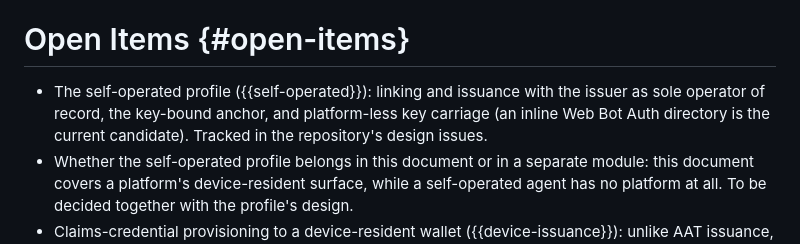
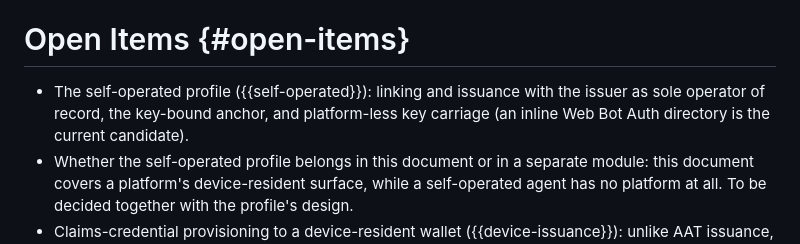
Before and after one commit to agentic-protocols/agentic-attestation-protocol, a Markdown page: draft-aap-local-agent.md, the part around the change. Drawn GitHub-style.

Commit message:
Update draft-aap-local-agent.md
Co-authored-by: drapeau-stripe <47725591+drapeau-stripe@users.noreply.github.com>

```diff
--- a/draft-aap-local-agent.md
+++ b/draft-aap-local-agent.md
@@ -227,7 +227,7 @@ This document registers nothing. The `OAuth-Client-Attestation` header is regist
 
 # Open Items {#open-items}
 
-- The self-operated profile ({{self-operated}}): linking and issuance with the issuer as sole operator of record, the key-bound anchor, and platform-less key carriage (an inline Web Bot Auth directory is the current candidate). Tracked in the repository's design issues.
+- The self-operated profile ({{self-operated}}): linking and issuance with the issuer as sole operator of record, the key-bound anchor, and platform-less key carriage (an inline Web Bot Auth directory is the current candidate).
 - Whether the self-operated profile belongs in this document or in a separate module: this document covers a platform's device-resident surface, while a self-operated agent has no platform at all. To be decided together with the profile's design.
 - Claims-credential provisioning to a device-resident wallet ({{device-issuance}}): unlike AAT issuance, credential provisioning is not blind, so the issuance relay would expose claim values to the platform; whether the device agent provisions directly, or an encrypted-to-device relay is defined, is undecided ({{AAP-CLAIMS}}).
 - Whether hardware or device attestation should ever be surfaced to the verifier (beyond informing the platform's endorsement decision), or remains permanently a platform-internal input ({{scope-and-claim}}).
```
